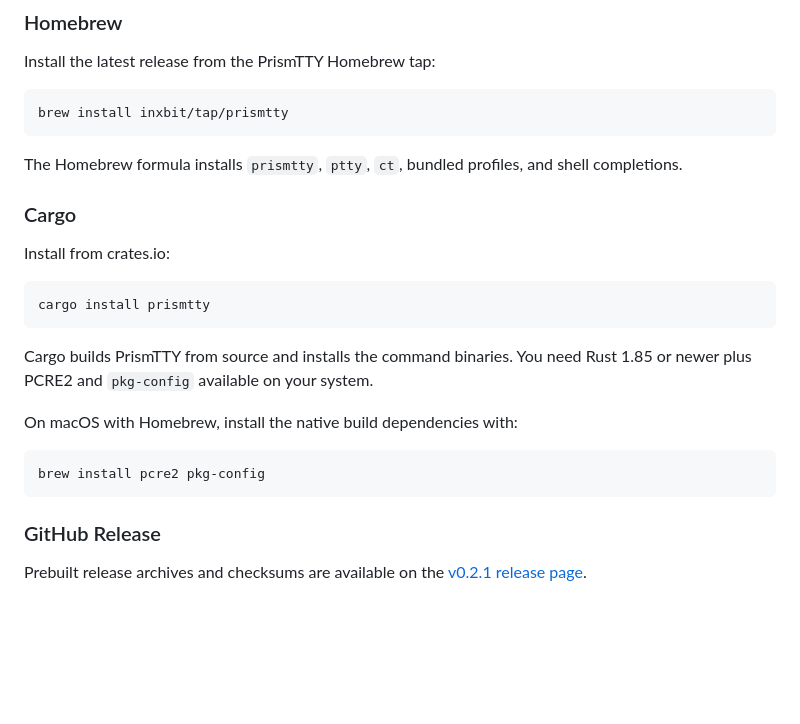
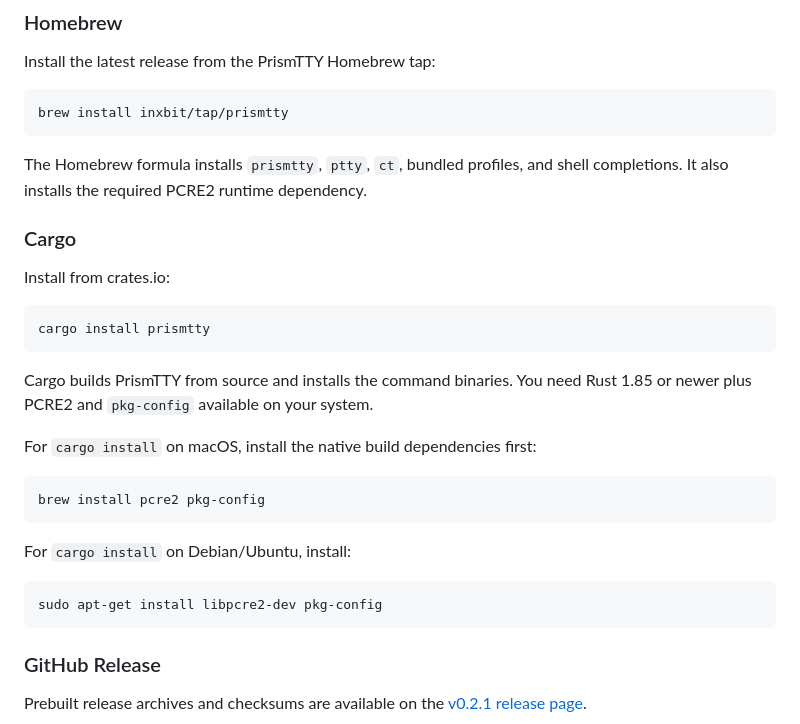
Before and after one commit to inxbit/prismtty, a Markdown page: README.md, the part around the change. GitHub-like rendering; blank space fills up the shorter version.

Commit message:
docs: clarify cargo install dependencies

````diff
--- a/README.md
+++ b/README.md
@@ -17,7 +17,7 @@ brew install inxbit/tap/prismtty
 ```
 
 The Homebrew formula installs `prismtty`, `ptty`, `ct`, bundled profiles, and
-shell completions.
+shell completions. It also installs the required PCRE2 runtime dependency.
 
 ### Cargo
 
@@ -30,10 +30,16 @@ cargo install prismtty
 Cargo builds PrismTTY from source and installs the command binaries. You need
 Rust 1.85 or newer plus PCRE2 and `pkg-config` available on your system.
 
-On macOS with Homebrew, install the native build dependencies with:
+For `cargo install` on macOS, install the native build dependencies first:
 
 ```sh
 brew install pcre2 pkg-config
+```
+
+For `cargo install` on Debian/Ubuntu, install:
+
+```sh
+sudo apt-get install libpcre2-dev pkg-config
 ```
 
 ### GitHub Release
````
